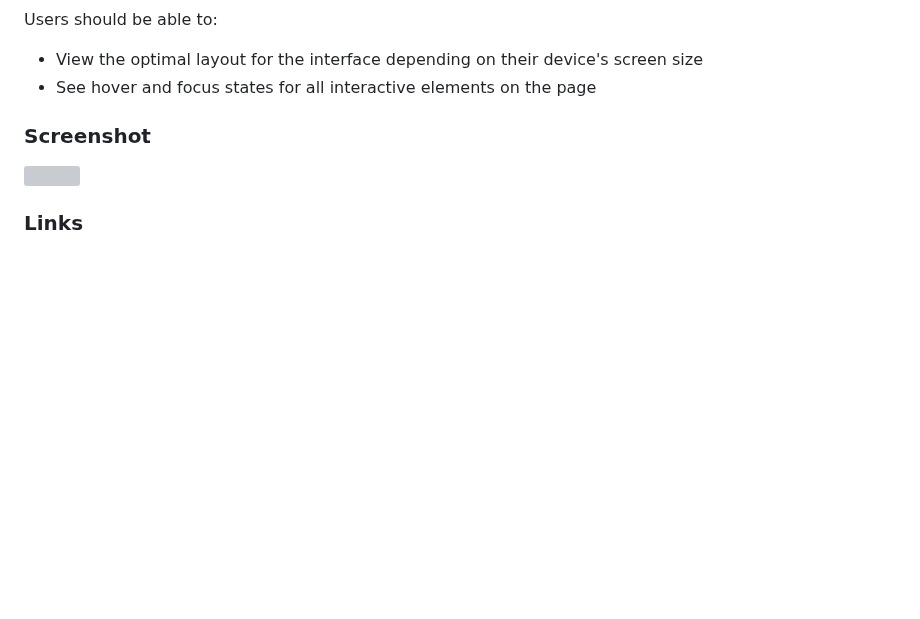
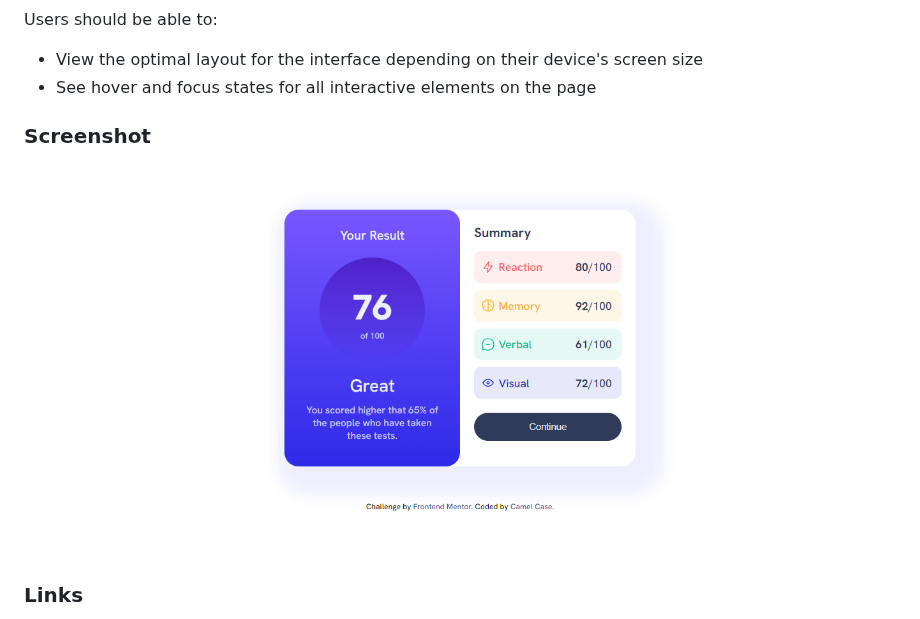
Before and after one commit to camelCase-cc/frontend-mentor-result-summary-component, a Markdown page: README.md, the part around the change. GitHub-like rendering; blank space fills up the shorter version; grey boxes are pictures that could not be loaded.

```diff
--- a/README.md
+++ b/README.md
@@ -29,7 +29,7 @@ Users should be able to:
 
 ### Screenshot
 
-![](./design/screenshot.png)
+![](./design/app.png)
 
 ### Links
 
```
